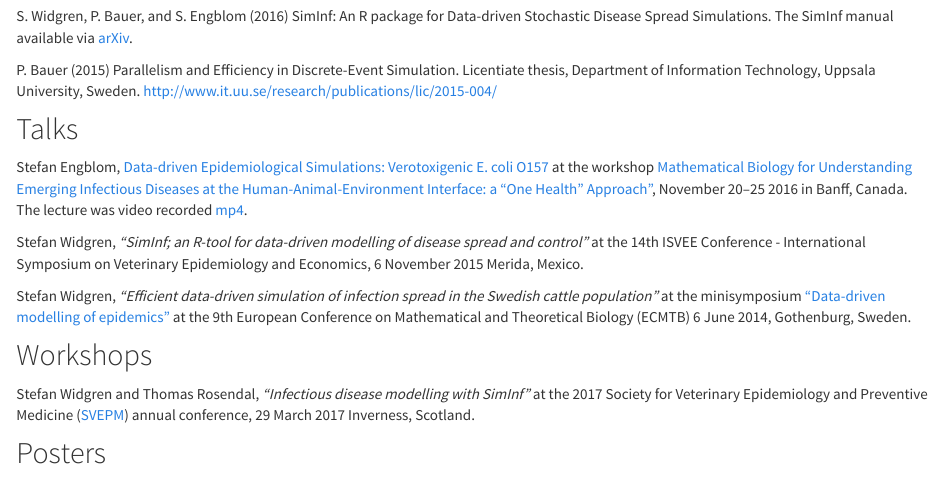
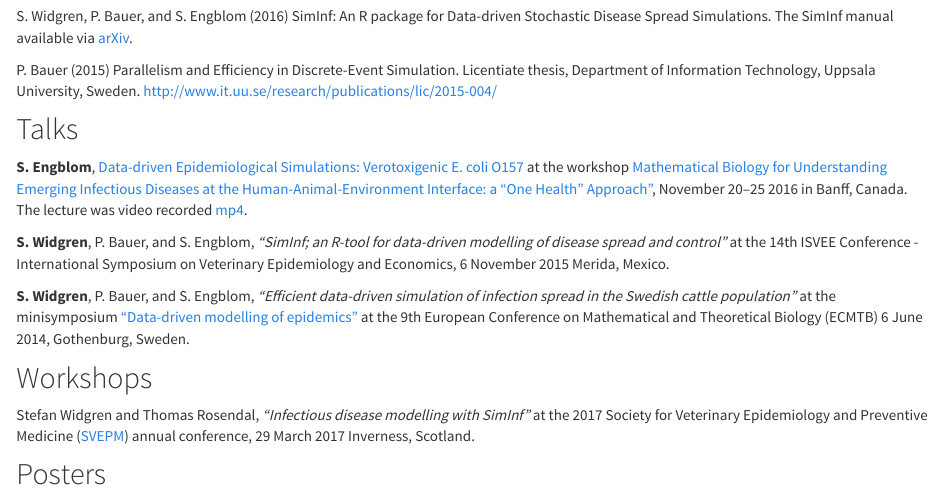
Before and after one commit to stewid/SimInf-homepage, an R Markdown document (bibliography.Rmd): the page in a window 1100 px wide, from 420 px down. Rendered offline with R 4.5, knitr and Pandoc, with nearby package versions.

Commit message:
Use bold font for speaker in talks

```diff
--- a/bibliography.Rmd
+++ b/bibliography.Rmd
@@ -41,7 +41,7 @@ Sweden. http://www.it.uu.se/research/publications/lic/2015-004/
 
 ## Talks
 
-Stefan Engblom, [Data-driven Epidemiological Simulations:
+**S. Engblom**, [Data-driven Epidemiological Simulations:
 Verotoxigenic E. coli
 O157](http://www.birs.ca/workshops/2016/16w5041/files/Stefan_Engblom_BIRS.pdf)
 at the workshop [Mathematical Biology for Understanding Emerging
@@ -51,14 +51,14 @@ Approach"](http://www.birs.ca/events/2016/5-day-workshops/16w5041),
 November 20--25 2016 in Banff, Canada. The lecture was video recorded
 [mp4](http://videos.birs.ca/2016/16w5041/201611240925-Engblom.mp4).
 
-Stefan Widgren, *"SimInf; an R-tool for data-driven modelling of
-disease spread and control"* at the 14th ISVEE Conference -
-International Symposium on Veterinary Epidemiology and Economics, 6
-November 2015 Merida, Mexico.
+**S. Widgren**, P. Bauer, and S. Engblom, *"SimInf; an R-tool for
+data-driven modelling of disease spread and control"* at the 14th
+ISVEE Conference - International Symposium on Veterinary Epidemiology
+and Economics, 6 November 2015 Merida, Mexico.
 
-Stefan Widgren, *"Efficient data-driven simulation of infection spread
-in the Swedish cattle population"* at the minisymposium ["Data-driven
-modelling of
+**S. Widgren**, P. Bauer, and S. Engblom, *"Efficient data-driven
+simulation of infection spread in the Swedish cattle population"* at
+the minisymposium ["Data-driven modelling of
 epidemics"](http://user.it.uu.se/~stefane/formalia/ProgramDDE.pdf) at
 the 9th European Conference on Mathematical and Theoretical Biology
 (ECMTB) 6 June 2014, Gothenburg, Sweden.
```
